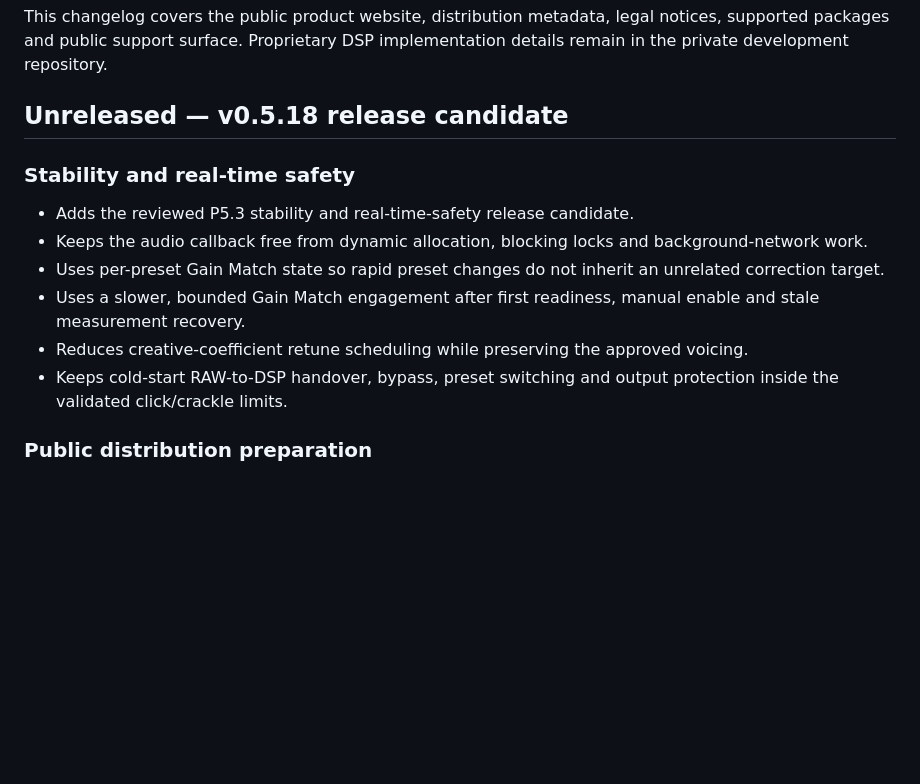
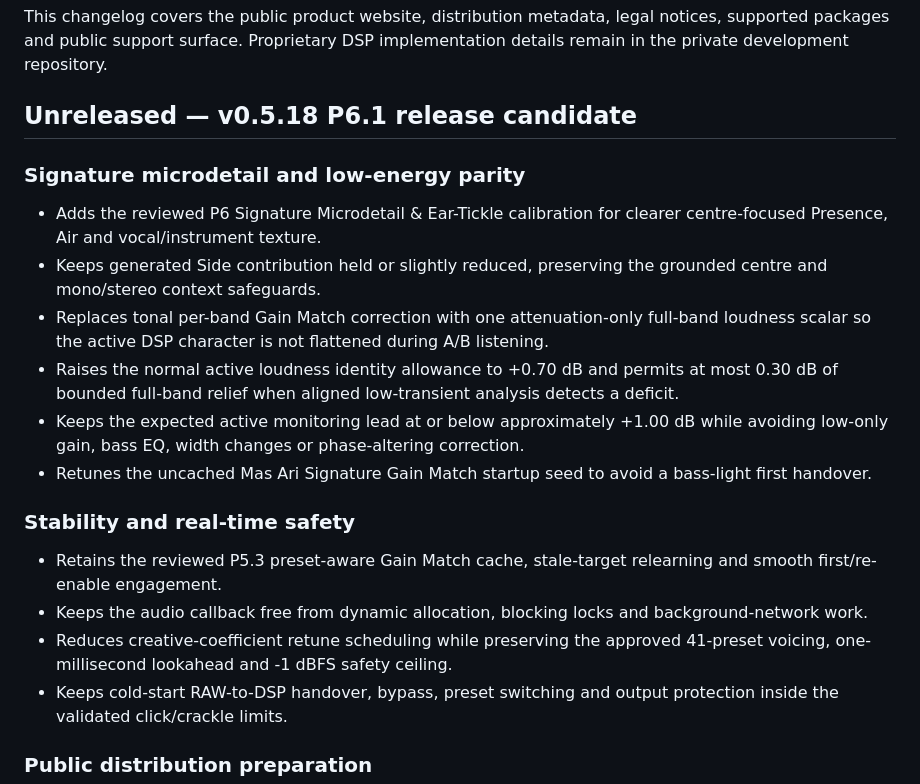
Before and after one commit to masarray/vst-enhancer, a Markdown page: CHANGELOG.md, the part around the change. Rendered like a GitHub page; blank space fills up the shorter version.

Commit message:
Update v0.5.18 candidate notes for P6.1

```diff
--- a/CHANGELOG.md
+++ b/CHANGELOG.md
@@ -2,15 +2,22 @@
 
 This changelog covers the public product website, distribution metadata, legal notices, supported packages and public support surface. Proprietary DSP implementation details remain in the private development repository.
 
-## Unreleased — v0.5.18 release candidate
+## Unreleased — v0.5.18 P6.1 release candidate
+
+### Signature microdetail and low-energy parity
+
+- Adds the reviewed P6 Signature Microdetail & Ear-Tickle calibration for clearer centre-focused Presence, Air and vocal/instrument texture.
+- Keeps generated Side contribution held or slightly reduced, preserving the grounded centre and mono/stereo context safeguards.
+- Replaces tonal per-band Gain Match correction with one attenuation-only full-band loudness scalar so the active DSP character is not flattened during A/B listening.
+- Raises the normal active loudness identity allowance to +0.70 dB and permits at most 0.30 dB of bounded full-band relief when aligned low-transient analysis detects a deficit.
+- Keeps the expected active monitoring lead at or below approximately +1.00 dB while avoiding low-only gain, bass EQ, width changes or phase-altering correction.
+- Retunes the uncached Mas Ari Signature Gain Match startup seed to avoid a bass-light first handover.
 
 ### Stability and real-time safety
 
-- Adds the reviewed P5.3 stability and real-time-safety release candidate.
+- Retains the reviewed P5.3 preset-aware Gain Match cache, stale-target relearning and smooth first/re-enable engagement.
 - Keeps the audio callback free from dynamic allocation, blocking locks and background-network work.
-- Uses per-preset Gain Match state so rapid preset changes do not inherit an unrelated correction target.
-- Uses a slower, bounded Gain Match engagement after first readiness, manual enable and stale measurement recovery.
-- Reduces creative-coefficient retune scheduling while preserving the approved voicing.
+- Reduces creative-coefficient retune scheduling while preserving the approved 41-preset voicing, one-millisecond lookahead and -1 dBFS safety ceiling.
 - Keeps cold-start RAW-to-DSP handover, bypass, preset switching and output protection inside the validated click/crackle limits.
 
 ### Public distribution preparation
```
